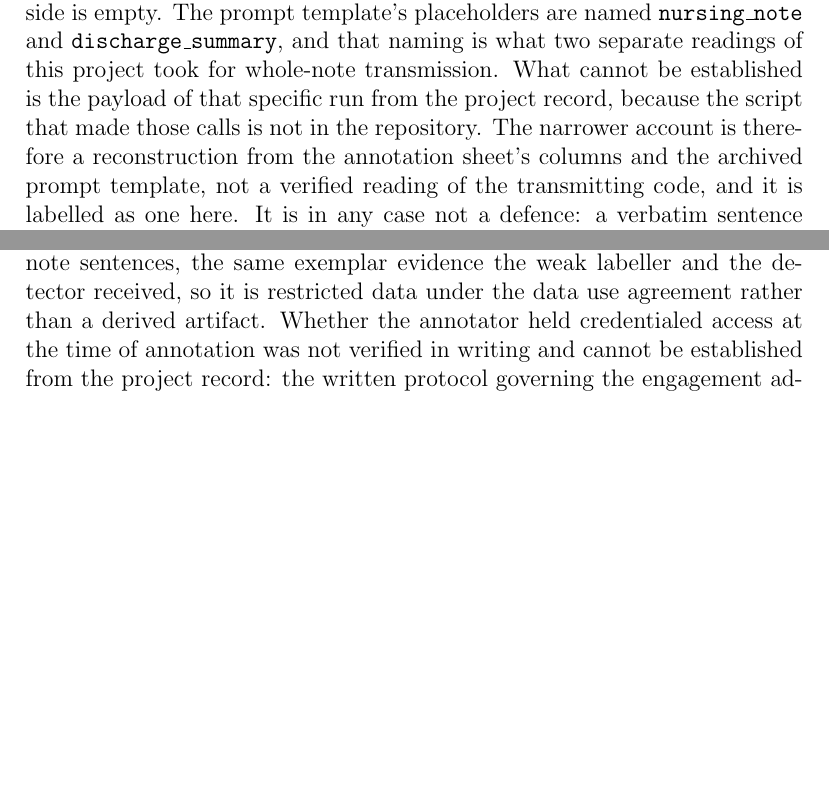
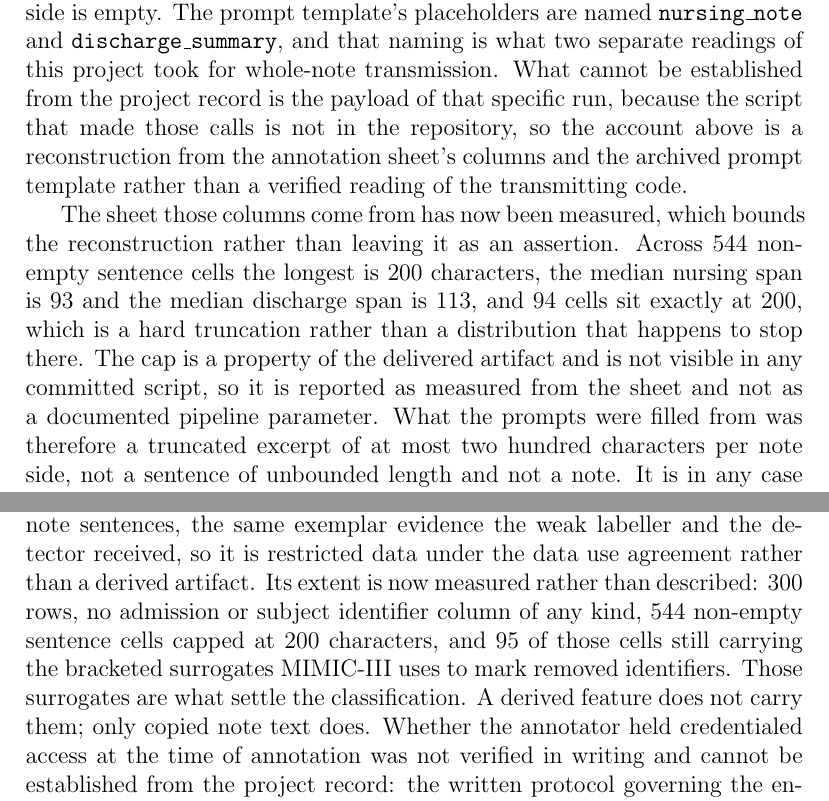
Before and after one commit to Rickygole/provenance-encoder, a LaTeX thesis (accord/thesis/main_docx.tex, which reads accord/thesis/msu_ch3_methodology.tex): two parts of pages 73 and 74 of 188 before the commit and two parts of pages 73 and 74 of 189 after it, joined at a grey line, cut so that both start at the same text, the shorter picture padded with empty space. Compiled offline with pdfLaTeX.

Commit message:
Measure the annotation sheet, which bounds a reconstruction that had no bound
The question was whether the transfer to the annotator breached the data use
agreement. The sheet itself can answer half of that, and had never been
measured.

Measured, from the delivered sheet, aggregates only and no note text read into
any committed file: 300 rows, no HADM_ID, no SUBJECT_ID, no identifier column
of any kind, 544 non-empty sentence cells, longest 200 characters, medians 93
and 113, and 94 cells sitting exactly at 200, which is a hard truncation rather
than a distribution that stops there. 95 cells still carry the bracketed
surrogates MIMIC-III uses to mark removed identifiers.

Those surrogates settle the classification the thesis had been asserting: a
derived feature does not carry them, only copied note text does. So the
material is restricted data, and it is also narrowly bounded, and both halves
are now measured rather than described.

This also corrects an over-correction. An earlier commit withdrew a claim that
the prompts carried spans capped at 200 characters, on the grounds that no cap
appears in any committed script. No cap does appear in any committed script.
The cap is nonetheless present in the delivered artifact, and the withdrawal
threw away a true statement because the evidence for it was in the data rather
than the code. Section 3.9 now reports it as measured from the sheet and says
explicitly that it is not a documented pipeline parameter.

What this does not settle: whether the annotator held credentialed access. That
is a fact about a person, not about a file, and no artifact in this project can
answer it.

```diff
--- a/accord/thesis/msu_ch3_methodology.tex
+++ b/accord/thesis/msu_ch3_methodology.tex
@@ -990,10 +990,19 @@ filled from hold one sentence per note side, segmented by the mining stage and s
 same exemplar text the weak labeller and the detector received; under the omission rule the
 discharge side is empty. The prompt template's placeholders are named \texttt{nursing\_note} and
 \texttt{discharge\_summary}, and that naming is what two separate readings of this project took for
-whole-note transmission. What cannot be established is the payload of that specific run from the
-project record, because the script that made those calls is not in the repository. The narrower
-account is therefore a reconstruction from the annotation sheet's columns and the archived prompt
-template, not a verified reading of the transmitting code, and it is labelled as one here. It is in
+whole-note transmission. What cannot be established from the project record is the payload of that specific run,
+because the script that made those calls is not in the repository, so the account above is a
+reconstruction from the annotation sheet's columns and the archived prompt template rather than a
+verified reading of the transmitting code.
+
+The sheet those columns come from has now been measured, which bounds the reconstruction rather
+than leaving it as an assertion. Across $544$ non-empty sentence cells the longest is $200$
+characters, the median nursing span is $93$ and the median discharge span is $113$, and $94$ cells
+sit exactly at $200$, which is a hard truncation rather than a distribution that happens to stop
+there. The cap is a property of the delivered artifact and is not visible in any committed script,
+so it is reported as measured from the sheet and not as a documented pipeline parameter. What the
+prompts were filled from was therefore a truncated excerpt of at most two hundred characters per
+note side, not a sentence of unbounded length and not a note. It is in
 any case not a defence: a verbatim sentence from a credentialed note is restricted data on the same
 footing as the annotation spreadsheet discussed below, and the prohibition on sharing access is not
 scaled by quantity, so the departure stands as a departure whatever its exact span.
@@ -1017,7 +1026,11 @@ further transmission through either original channel occurred or is planned.
 board-certified pharmacist working remotely from a spreadsheet of candidate pairs. That spreadsheet
 carried verbatim de-identified note sentences, the same exemplar evidence the weak labeller and the
 detector received, so it is restricted data under the data use agreement rather than a derived
-artifact. Whether the annotator held credentialed access at the time of annotation was not verified
+artifact. Its extent is now measured rather than described: $300$ rows, no admission or subject
+identifier column of any kind, $544$ non-empty sentence cells capped at $200$ characters, and $95$
+of those cells still carrying the bracketed surrogates MIMIC-III uses to mark removed identifiers.
+Those surrogates are what settle the classification. A derived feature does not carry them; only
+copied note text does. Whether the annotator held credentialed access at the time of annotation was not verified
 in writing and cannot be established from the project record: the written protocol governing the
 engagement addressed confidentiality and de-identification but did not record credentialing status.
 That is a documentation failure on the author's part, and it is disclosed here rather than omitted,
```
Also changed, not shown: accord/thesis/figures/fig-asymmetry.pdf, accord/thesis/figures/fig-capability.pdf, accord/thesis/figures/fig-cohort-flow.pdf, accord/thesis/figures/fig-disc-actionability.pdf, accord/thesis/figures/fig-exemplar.pdf, accord/thesis/figures/fig-falsification.pdf, accord/thesis/figures/fig-forest.pdf, accord/thesis/figures/fig-funnel.pdf, accord/thesis/figures/fig-intro-headline.pdf, accord/thesis/figures/fig-labelnoise.pdf, accord/thesis/figures/fig-met-exchange.pdf, accord/thesis/figures/fig-missing-cell.pdf, accord/thesis/figures/fig-pipeline-status.pdf, accord/thesis/figures/fig-power.pdf, 6 more files, 2 other files.
